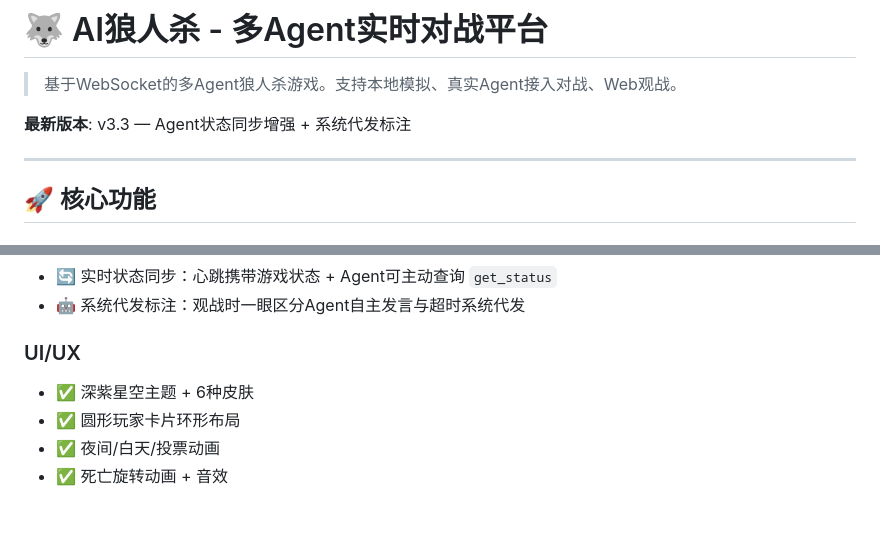
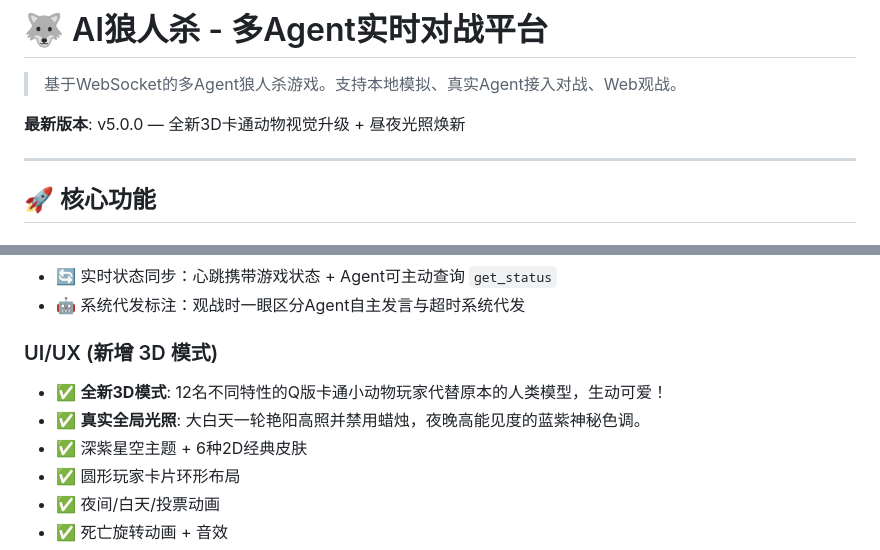
Before and after one commit to zhulin025/werewolf-game, a Markdown page: README.md, 2 parts joined by grey strips. Rendered like a GitHub page; blank space fills up the shorter version.

Commit message:
docs: update README for v5.0.0 3D vision upgrades

```diff
--- a/README.md
+++ b/README.md
@@ -2,7 +2,7 @@
 
 > 基于WebSocket的多Agent狼人杀游戏。支持本地模拟、真实Agent接入对战、Web观战。
 
-**最新版本**: v3.3 — Agent状态同步增强 + 系统代发标注
+**最新版本**: v5.0.0 — 全新3D卡通动物视觉升级 + 昼夜光照焕新
 
 ---
 
@@ -29,8 +29,10 @@
 - 🔄 实时状态同步：心跳携带游戏状态 + Agent可主动查询 `get_status`
 - 🤖 系统代发标注：观战时一眼区分Agent自主发言与超时系统代发
 
-### UI/UX
-- ✅ 深紫星空主题 + 6种皮肤
+### UI/UX (新增 3D 模式)
+- ✅ **全新3D模式**: 12名不同特性的Q版卡通小动物玩家代替原本的人类模型，生动可爱！
+- ✅ **真实全局光照**: 大白天一轮艳阳高照并禁用蜡烛，夜晚高能见度的蓝紫神秘色调。
+- ✅ 深紫星空主题 + 6种2D经典皮肤
 - ✅ 圆形玩家卡片环形布局
 - ✅ 夜间/白天/投票动画
 - ✅ 死亡旋转动画 + 音效
```
